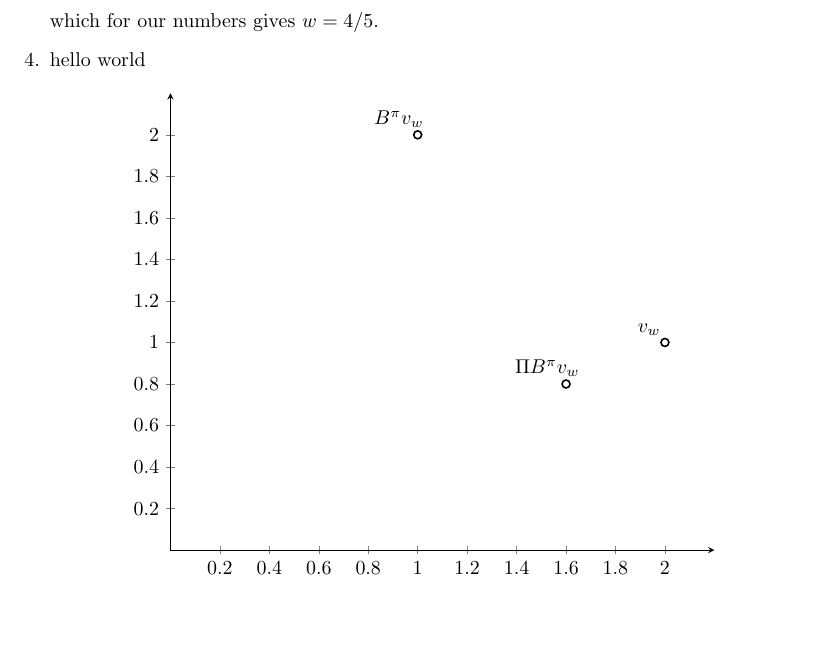
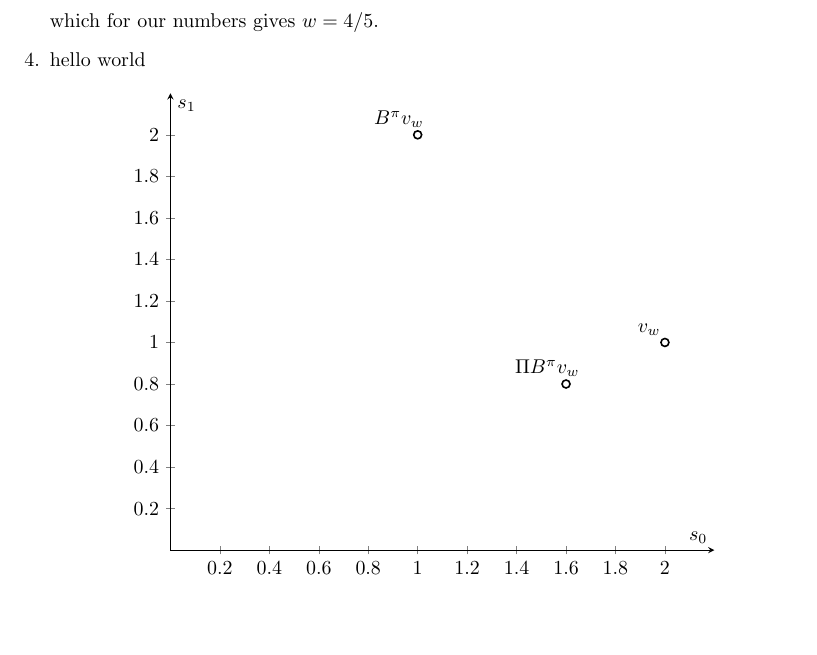
Before and after one commit to thesofakillers/rl-labs, a LaTeX problem sheet (4_exercise/david_kuric_hw_4.tex): part of page 2 of 3, cut so that both start at the same text. Compiled offline with pdfLaTeX.

Commit message:
axes labels

```diff
--- a/4_exercise/david_kuric_hw_4.tex
+++ b/4_exercise/david_kuric_hw_4.tex
@@ -125,7 +125,9 @@
 					      ymin=0, ymax=2.2,
 					      xtick={0.0,0.2,0.4,0.6,0.8,1.0,1.2,1.4,1.6,1.8,2.0},
 					      ytick={0.0,0.2,0.4,0.6,0.8,1.0,1.2,1.4,1.6,1.8,2.0},
-					      axis lines = middle
+					      axis lines = middle,
+								xlabel=$s_0$,
+								ylabel=$s_1$,
 				      ]
 				      \addplot[
 					      black,
```
Also changed, not shown: 4_exercise/david_kuric_hw_4.pdf.
